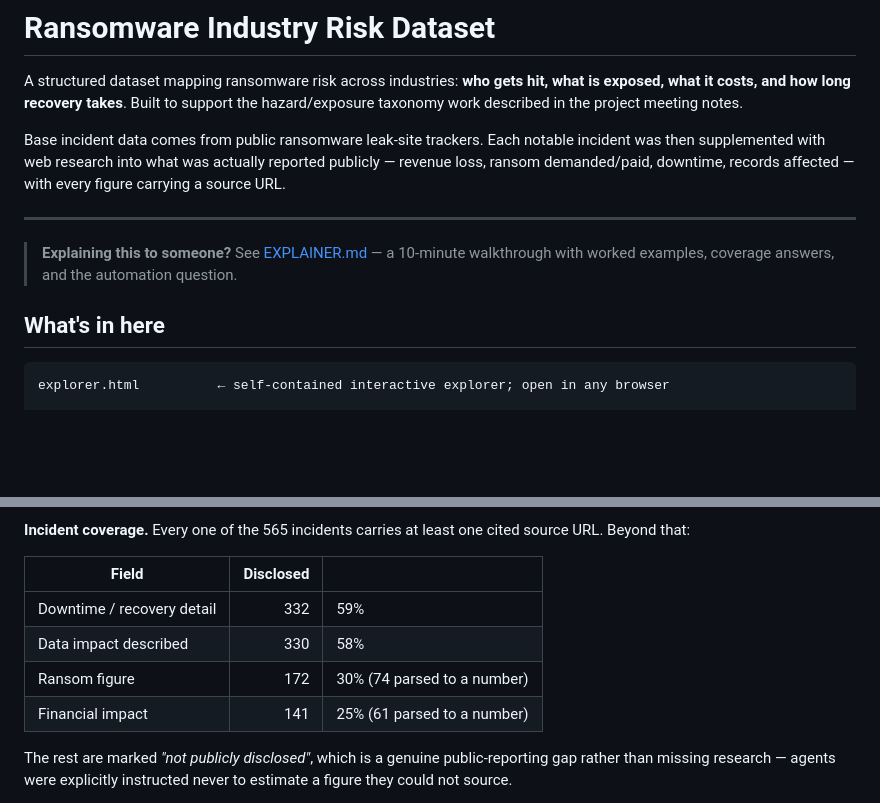
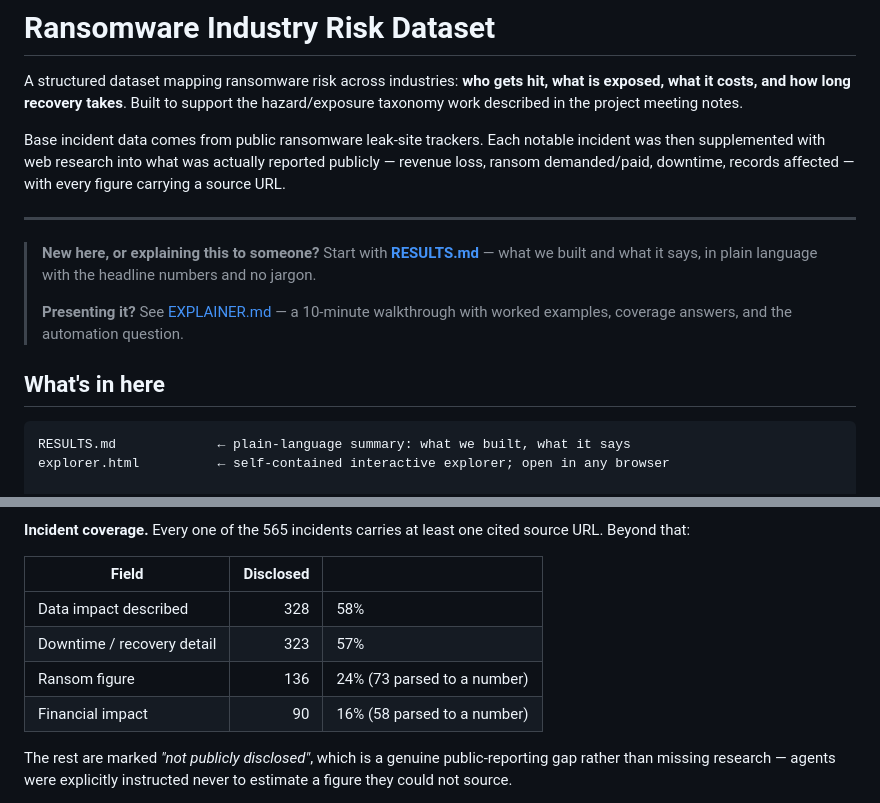
Before and after one commit to FieryDeveloper/CNA_Ransomware, a Markdown page: README.md, 2 parts joined by grey strips. GitHub-like rendering; blank space fills up the shorter version.

````diff
--- a/README.md
+++ b/README.md
@@ -6,11 +6,16 @@ Base incident data comes from public ransomware leak-site trackers. Each notable
 
 ---
 
-> **Explaining this to someone?** See [EXPLAINER.md](EXPLAINER.md) — a 10-minute walkthrough with worked examples, coverage answers, and the automation question.
+> **New here, or explaining this to someone?** Start with
+> **[RESULTS.md](RESULTS.md)** — what we built and what it says, in plain language
+> with the headline numbers and no jargon.
+>
+> **Presenting it?** See [EXPLAINER.md](EXPLAINER.md) — a 10-minute walkthrough with worked examples, coverage answers, and the automation question.
 
 ## What's in here
 
 ```
+RESULTS.md             ← plain-language summary: what we built, what it says
 explorer.html          ← self-contained interactive explorer; open in any browser
 
 data/
@@ -102,10 +107,10 @@ source URL. Beyond that:
 
 | Field | Disclosed | |
 |---|---:|---|
-| Downtime / recovery detail | 332 | 59% |
-| Data impact described | 330 | 58% |
-| Ransom figure | 172 | 30% (74 parsed to a number) |
-| Financial impact | 141 | 25% (61 parsed to a number) |
+| Data impact described | 328 | 58% |
+| Downtime / recovery detail | 323 | 57% |
+| Ransom figure | 136 | 24% (73 parsed to a number) |
+| Financial impact | 90 | 16% (58 parsed to a number) |
 
 The rest are marked *"not publicly disclosed"*, which is a genuine public-reporting
 gap rather than missing research &mdash; agents were explicitly instructed never to
````
Also changed, not shown: EXPLAINER.md (+4 -4 lines), RESULTS.md (added, +266 -0 lines).
